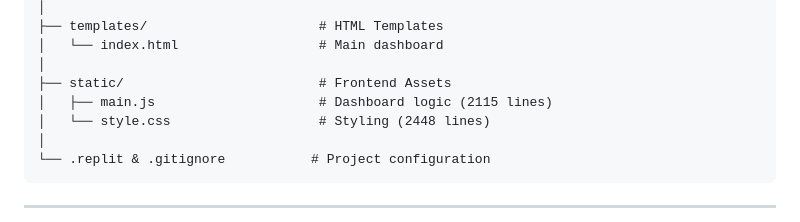
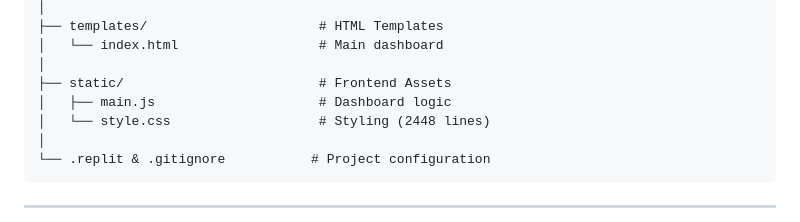
Before and after one commit to btorressz/SolanaYieldOrchestrator, a Markdown page: README.md, the part around the change. Rendered like a GitHub page.

```diff
--- a/README.md
+++ b/README.md
@@ -143,7 +143,7 @@ solana-yield-orchestrator/
 │   └── index.html                  # Main dashboard
 │
 ├── static/                         # Frontend Assets
-│   ├── main.js                     # Dashboard logic (2115 lines)
+│   ├── main.js                     # Dashboard logic
 │   └── style.css                   # Styling (2448 lines)
 │
 └── .replit & .gitignore           # Project configuration
```
